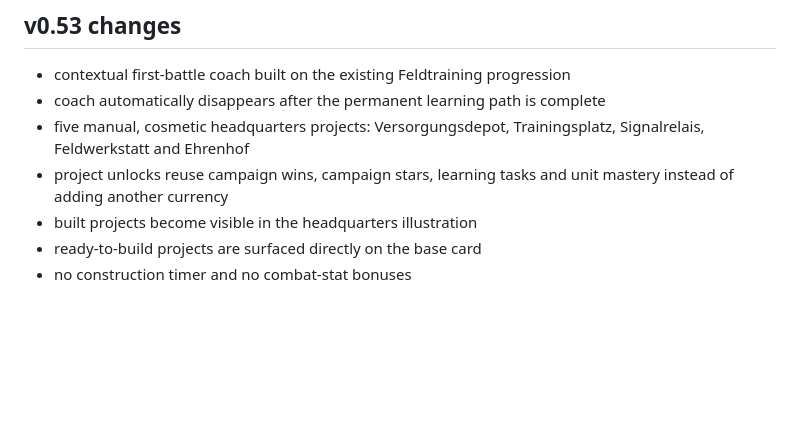
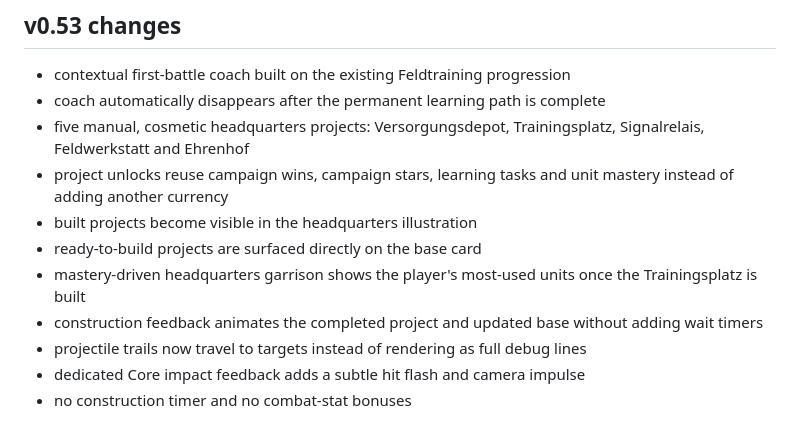
Before and after one commit to Achmed06/Frontline, a Markdown page: README.md, the part around the change. Drawn GitHub-style; blank space fills up the shorter version.

Commit message:
Document v0.53 garrison and combat polish

```diff
--- a/README.md
+++ b/README.md
@@ -102,4 +102,8 @@ Gameplay-source changes also trigger the latest iPhone test build; older in-prog
 - project unlocks reuse campaign wins, campaign stars, learning tasks and unit mastery instead of adding another currency
 - built projects become visible in the headquarters illustration
 - ready-to-build projects are surfaced directly on the base card
+- mastery-driven headquarters garrison shows the player's most-used units once the Trainingsplatz is built
+- construction feedback animates the completed project and updated base without adding wait timers
+- projectile trails now travel to targets instead of rendering as full debug lines
+- dedicated Core impact feedback adds a subtle hit flash and camera impulse
 - no construction timer and no combat-stat bonuses
```
